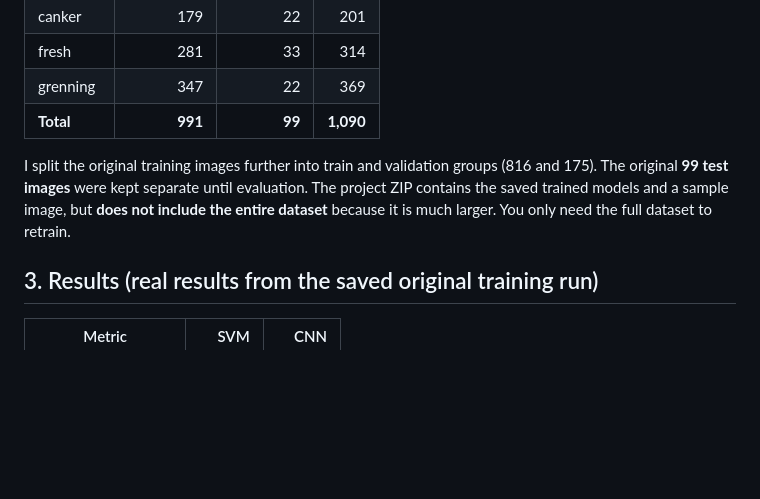
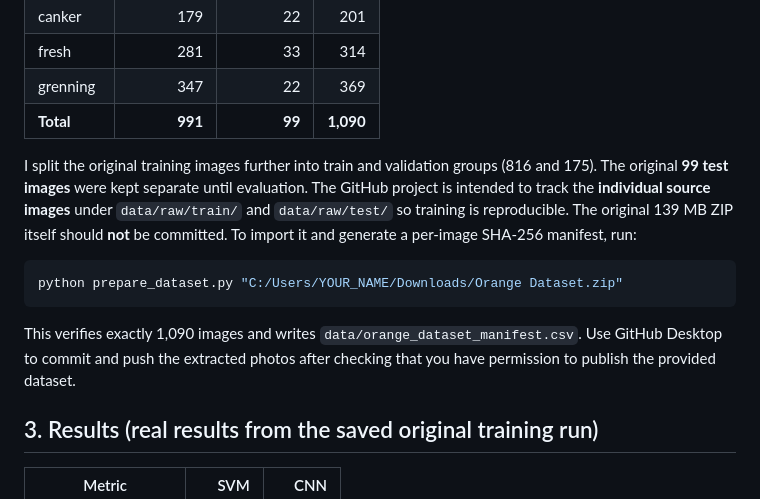
Before and after one commit to omkareswar242-byte/orangescope-ai, a Markdown page: README.md, the part around the change. GitHub-like rendering; blank space fills up the shorter version.

Commit message:
Document reproducible orange dataset import

````diff
--- a/README.md
+++ b/README.md
@@ -44,7 +44,13 @@ The original **Orange Dataset.zip** contained 1,090 images:
 | grenning | 347 | 22 | 369 |
 | **Total** | **991** | **99** | **1,090** |
 
-I split the original training images further into train and validation groups (816 and 175). The original **99 test images** were kept separate until evaluation. The project ZIP contains the saved trained models and a sample image, but **does not include the entire dataset** because it is much larger. You only need the full dataset to retrain.
+I split the original training images further into train and validation groups (816 and 175). The original **99 test images** were kept separate until evaluation. The GitHub project is intended to track the **individual source images** under `data/raw/train/` and `data/raw/test/` so training is reproducible. The original 139 MB ZIP itself should **not** be committed. To import it and generate a per-image SHA-256 manifest, run:
+
+```bash
+python prepare_dataset.py "C:/Users/YOUR_NAME/Downloads/Orange Dataset.zip"
+```
+
+This verifies exactly 1,090 images and writes `data/orange_dataset_manifest.csv`. Use GitHub Desktop to commit and push the extracted photos after checking that you have permission to publish the provided dataset.
 
 ## 3. Results (real results from the saved original training run)
 
````
